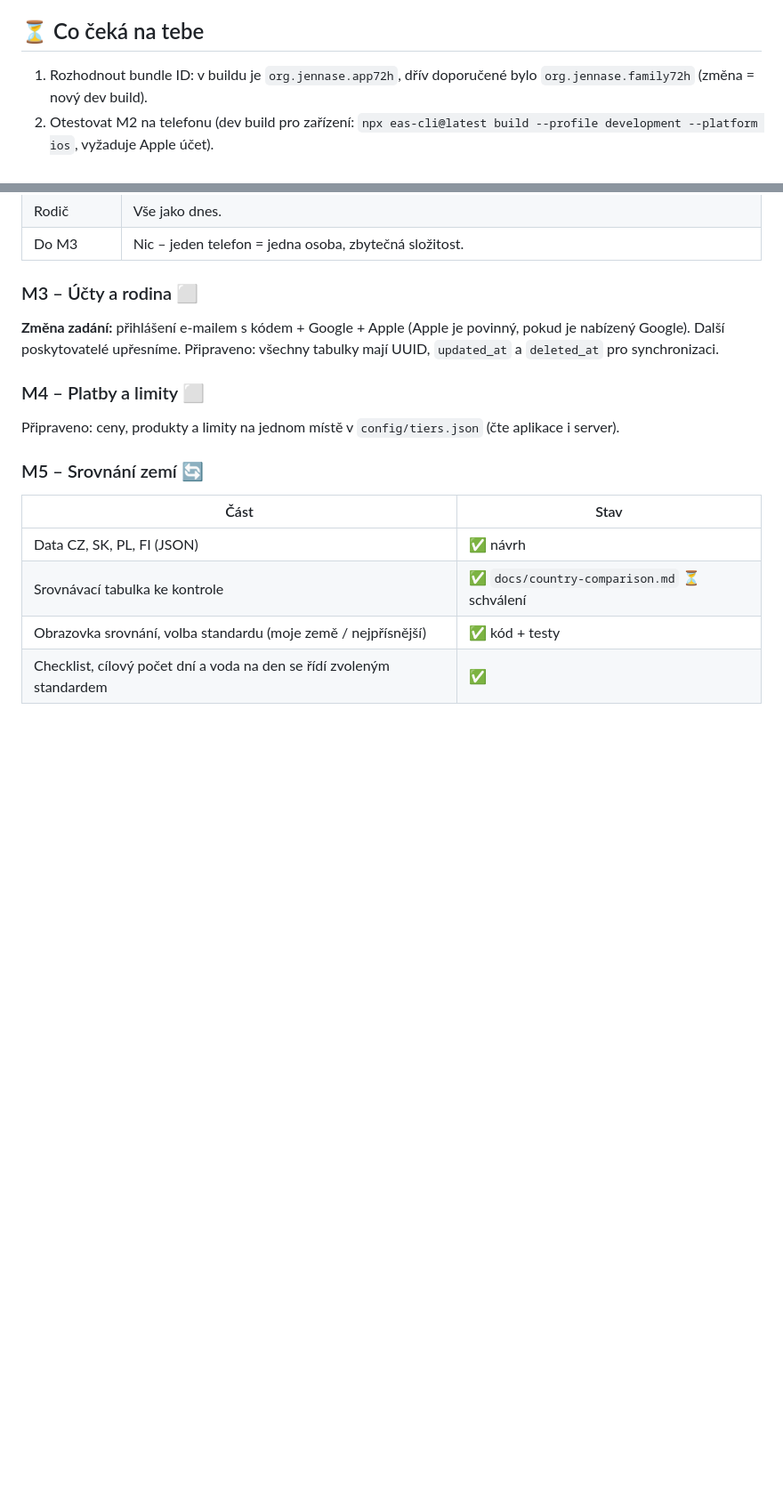
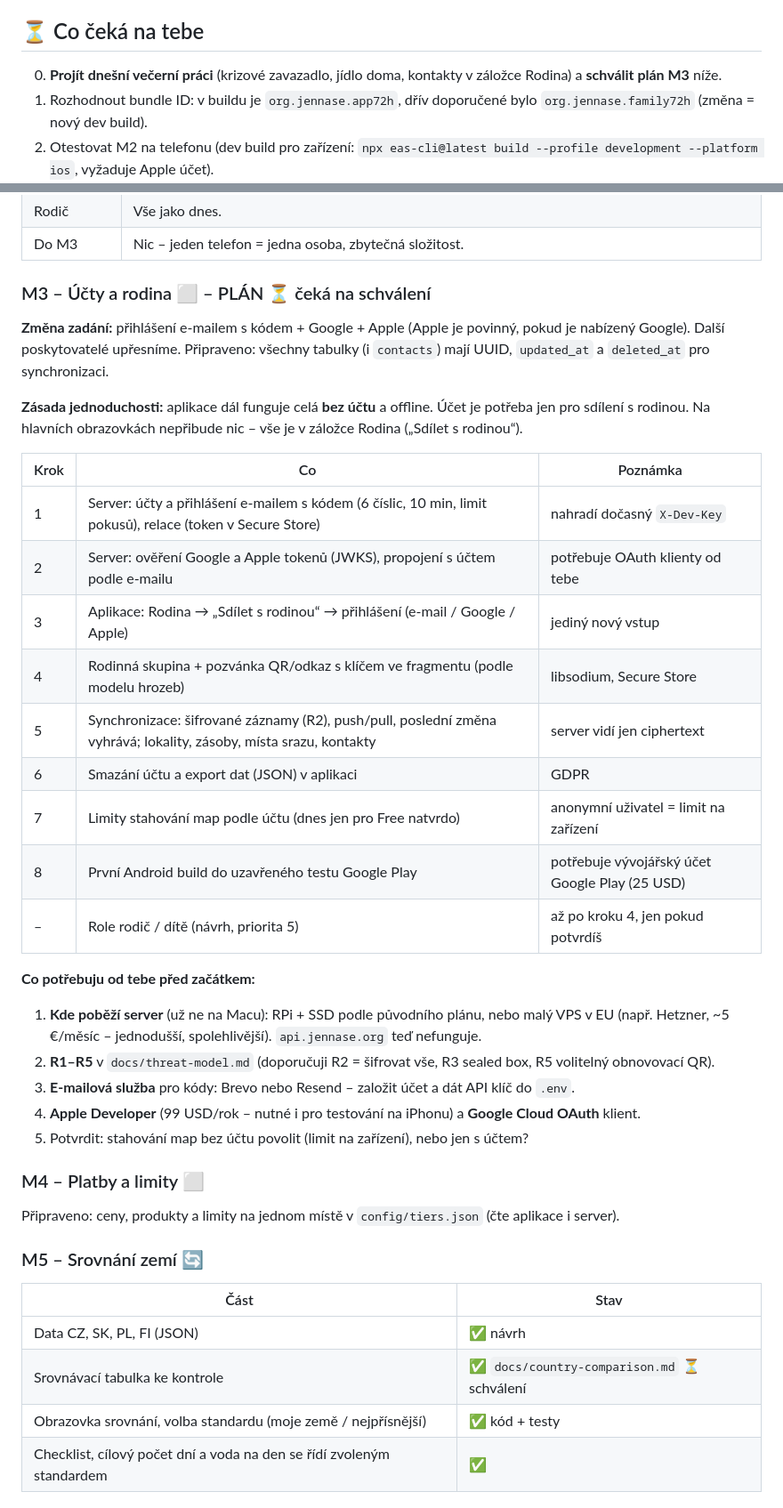
Before and after one commit to ohm01/72H, a Markdown page: docs/PROGRESS.md, 2 parts joined by grey strips. Shown at 89% size. Drawn GitHub-style; blank space fills up the shorter version.

Commit message:
docs: M3 plan for approval (accounts optional, family sharing via Rodina tab)
Co-Authored-By: Claude Opus 5.5 <noreply@anthropic.com>

```diff
--- a/docs/PROGRESS.md
+++ b/docs/PROGRESS.md
@@ -11,6 +11,7 @@ Aktualizuje Claude po každém kroku. Legenda: ✅ hotovo · 🔄 rozpracováno
 - **Návrhy s prioritou** viz „Návrhy do dalších milníků“ níže.
 
 ## ⏳ Co čeká na tebe
+0. **Projít dnešní večerní práci** (krizové zavazadlo, jídlo doma, kontakty v záložce Rodina) a **schválit plán M3** níže.
 1. Rozhodnout bundle ID: v buildu je `org.jennase.app72h`, dřív doporučené bylo `org.jennase.family72h` (změna = nový dev build).
 2. Otestovat M2 na telefonu (dev build pro zařízení: `npx eas-cli@latest build --profile development --platform ios`, vyžaduje Apple účet).
 3. Schválit zdroje v `docs/country-comparison.md` a rozhodnutí R1–R5 v `docs/threat-model.md` (potřebné pro M3, M5, M6).
@@ -159,9 +160,30 @@ Nápad (2026-09-23): odlišit, kdo aplikaci používá.
 | Rodič | Vše jako dnes. |
 | Do M3 | Nic – jeden telefon = jedna osoba, zbytečná složitost. |
 
-### M3 – Účty a rodina ⬜
+### M3 – Účty a rodina ⬜ – PLÁN ⏳ čeká na schválení
 **Změna zadání:** přihlášení e-mailem s kódem + Google + Apple (Apple je povinný, pokud je nabízený Google). Další poskytovatelé upřesníme.
-Připraveno: všechny tabulky mají UUID, `updated_at` a `deleted_at` pro synchronizaci.
+Připraveno: všechny tabulky (i `contacts`) mají UUID, `updated_at` a `deleted_at` pro synchronizaci.
+
+**Zásada jednoduchosti:** aplikace dál funguje celá **bez účtu** a offline. Účet je potřeba jen pro sdílení s rodinou. Na hlavních obrazovkách nepřibude nic – vše je v záložce Rodina („Sdílet s rodinou“).
+
+| Krok | Co | Poznámka |
+|---|---|---|
+| 1 | Server: účty a přihlášení e-mailem s kódem (6 číslic, 10 min, limit pokusů), relace (token v Secure Store) | nahradí dočasný `X-Dev-Key` |
+| 2 | Server: ověření Google a Apple tokenů (JWKS), propojení s účtem podle e-mailu | potřebuje OAuth klienty od tebe |
+| 3 | Aplikace: Rodina → „Sdílet s rodinou“ → přihlášení (e-mail / Google / Apple) | jediný nový vstup |
+| 4 | Rodinná skupina + pozvánka QR/odkaz s klíčem ve fragmentu (podle modelu hrozeb) | libsodium, Secure Store |
+| 5 | Synchronizace: šifrované záznamy (R2), push/pull, poslední změna vyhrává; lokality, zásoby, místa srazu, kontakty | server vidí jen ciphertext |
+| 6 | Smazání účtu a export dat (JSON) v aplikaci | GDPR |
+| 7 | Limity stahování map podle účtu (dnes jen pro Free natvrdo) | anonymní uživatel = limit na zařízení |
+| 8 | První Android build do uzavřeného testu Google Play | potřebuje vývojářský účet Google Play (25 USD) |
+| – | Role rodič / dítě (návrh, priorita 5) | až po kroku 4, jen pokud potvrdíš |
+
+**Co potřebuju od tebe před začátkem:**
+1. **Kde poběží server** (už ne na Macu): RPi + SSD podle původního plánu, nebo malý VPS v EU (např. Hetzner, ~5 €/měsíc – jednodušší, spolehlivější). `api.jennase.org` teď nefunguje.
+2. **R1–R5** v `docs/threat-model.md` (doporučuji R2 = šifrovat vše, R3 sealed box, R5 volitelný obnovovací QR).
+3. **E-mailová služba** pro kódy: Brevo nebo Resend – založit účet a dát API klíč do `.env`.
+4. **Apple Developer** (99 USD/rok – nutné i pro testování na iPhonu) a **Google Cloud OAuth** klient.
+5. Potvrdit: stahování map bez účtu povolit (limit na zařízení), nebo jen s účtem?
 
 ### M4 – Platby a limity ⬜
 Připraveno: ceny, produkty a limity na jednom místě v `config/tiers.json` (čte aplikace i server).
```
